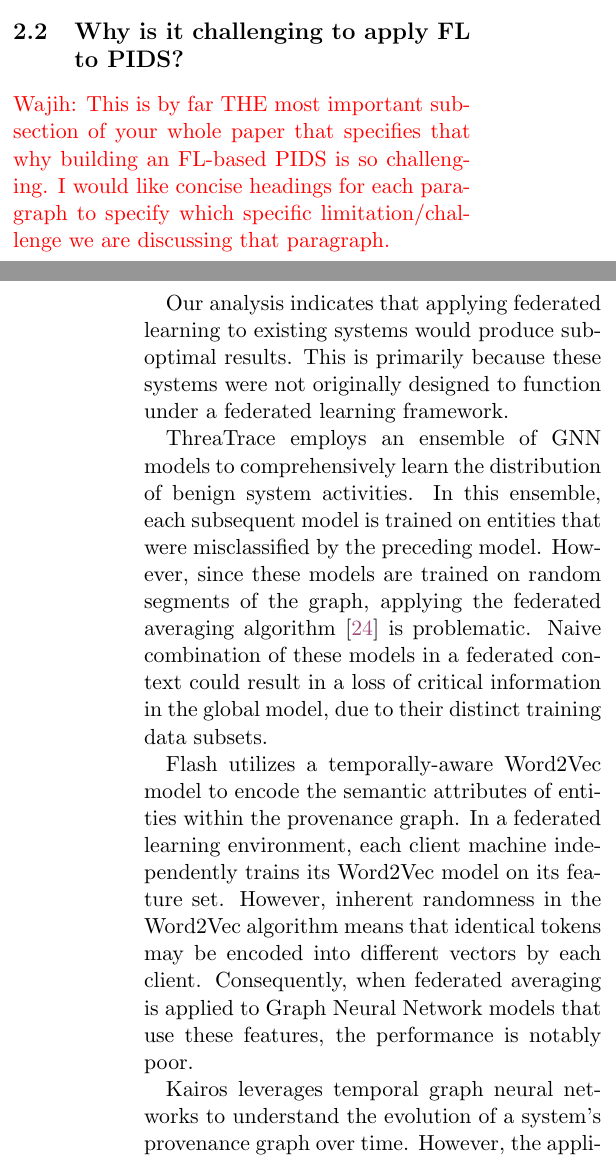
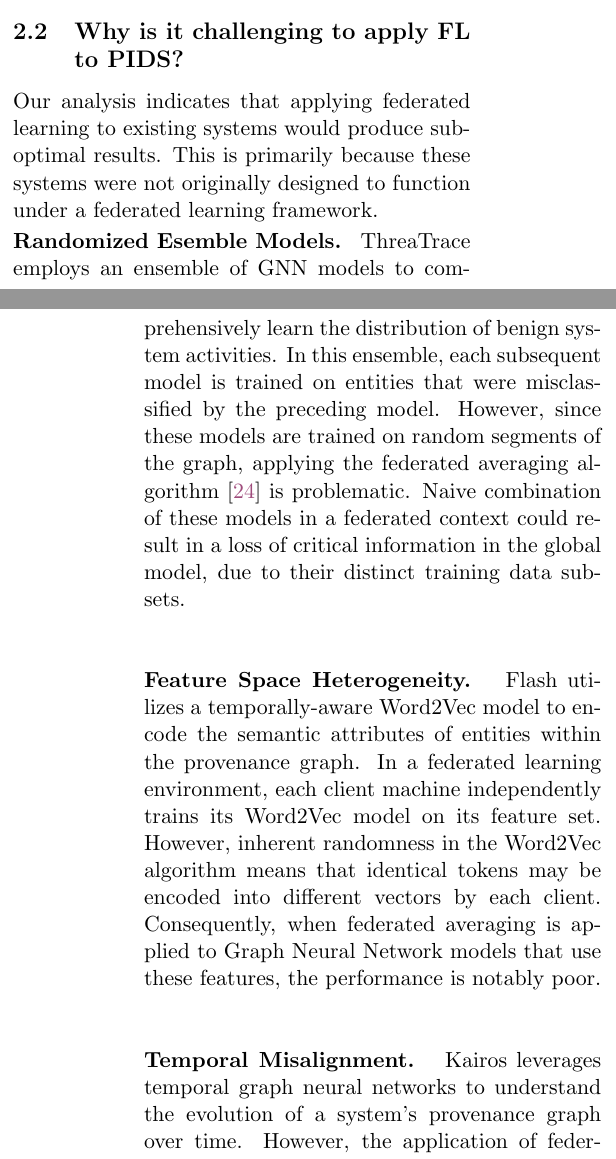
Before and after one commit to DART-Laboratory/gestalt, a LaTeX paper (paper/main.tex, which reads paper/background.tex): two parts of the columns of pages 3 and 4 of 16, joined at a grey line, cut so that both start at the same text. Compiled offline with pdfLaTeX; a LaTeX package or settings file that is missing is left out.

Commit message:
addressing comments

```diff
--- a/paper/background.tex
+++ b/paper/background.tex
@@ -56,16 +56,13 @@ To address the challenges faced by existing systems, we have developed \Sys, whi
 
 \subsection{Why is it challenging to apply FL to PIDS?}
 
-\wajih{This is by far THE most important subsection of your whole paper that specifies that why building an FL-based PIDS is so challenging. I would like concise headings for each paragraph to specify which specific limitation/challenge we are discussing that paragraph.}
-
 Our analysis indicates that applying federated learning to existing systems would produce suboptimal results. This is primarily because these systems were not originally designed to function under a federated learning framework.
 
-\threatrace employs an ensemble of \gnnshort models to comprehensively learn the distribution of benign system activities. In this ensemble, each subsequent model is trained on entities that were misclassified by the preceding model. However, since these models are trained on random segments of the graph, applying the federated averaging algorithm~\cite{mcmahan2017communication} is problematic. Naive combination of these models in a federated context could result in a loss of critical information in the global model, due to their distinct training data subsets.
+\PP{Randomized Esemble Models} \threatrace employs an ensemble of \gnnshort models to comprehensively learn the distribution of benign system activities. In this ensemble, each subsequent model is trained on entities that were misclassified by the preceding model. However, since these models are trained on random segments of the graph, applying the federated averaging algorithm~\cite{mcmahan2017communication} is problematic. Naive combination of these models in a federated context could result in a loss of critical information in the global model, due to their distinct training data subsets.
 
-Flash utilizes a temporally-aware Word2Vec model to encode the semantic attributes of entities within the provenance graph. In a federated learning environment, each client machine independently trains its Word2Vec model on its feature set. However, inherent randomness in the Word2Vec algorithm means that identical tokens may be encoded into different vectors by each client. Consequently, when federated averaging is applied to \gnn models that use these features, the performance is notably poor.
+\PP{Feature Space Heterogeneity} Flash utilizes a temporally-aware Word2Vec model to encode the semantic attributes of entities within the provenance graph. In a federated learning environment, each client machine independently trains its Word2Vec model on its feature set. However, inherent randomness in the Word2Vec algorithm means that identical tokens may be encoded into different vectors by each client. Consequently, when federated averaging is applied to \gnn models that use these features, the performance is notably poor.
 
-Kairos leverages temporal graph neural networks to understand the evolution of a system's provenance graph over time. However, the application of federated learning to capture these temporal dependencies faces significant challenges. The fragmentation of data across various clients results in a lack of temporal alignment, which is crucial for the effectiveness of federated averaging in these network types. This misalignment impedes the ability to effectively integrate the learnings from individual client models into a cohesive global model.
-
+\PP{Temporal Misalignment} Kairos leverages temporal graph neural networks to understand the evolution of a system's provenance graph over time. However, the application of federated learning to capture these temporal dependencies faces significant challenges. The fragmentation of data across various clients results in a lack of temporal alignment, which is crucial for the effectiveness of federated averaging in these network types. This misalignment impedes the ability to effectively integrate the learnings from individual client models into a cohesive global model.
 
 \subsection{Overview of \Sys}
 The aforementioned challenges substantially hinder the integration of the federated learning paradigm into existing systems. We have developed \Sys to address these obstacles. By merging federated learning with graph representation learning, \Sys provides a privacy-preserving detection system. In this framework, each client trains a \gnnshort model on their local log data. Subsequently, these models engage in a federated averaging process at a central server. To address the issue of heterogeneous feature vectors across different clients, \Sys incorporates a novel vector harmonization module.
```
